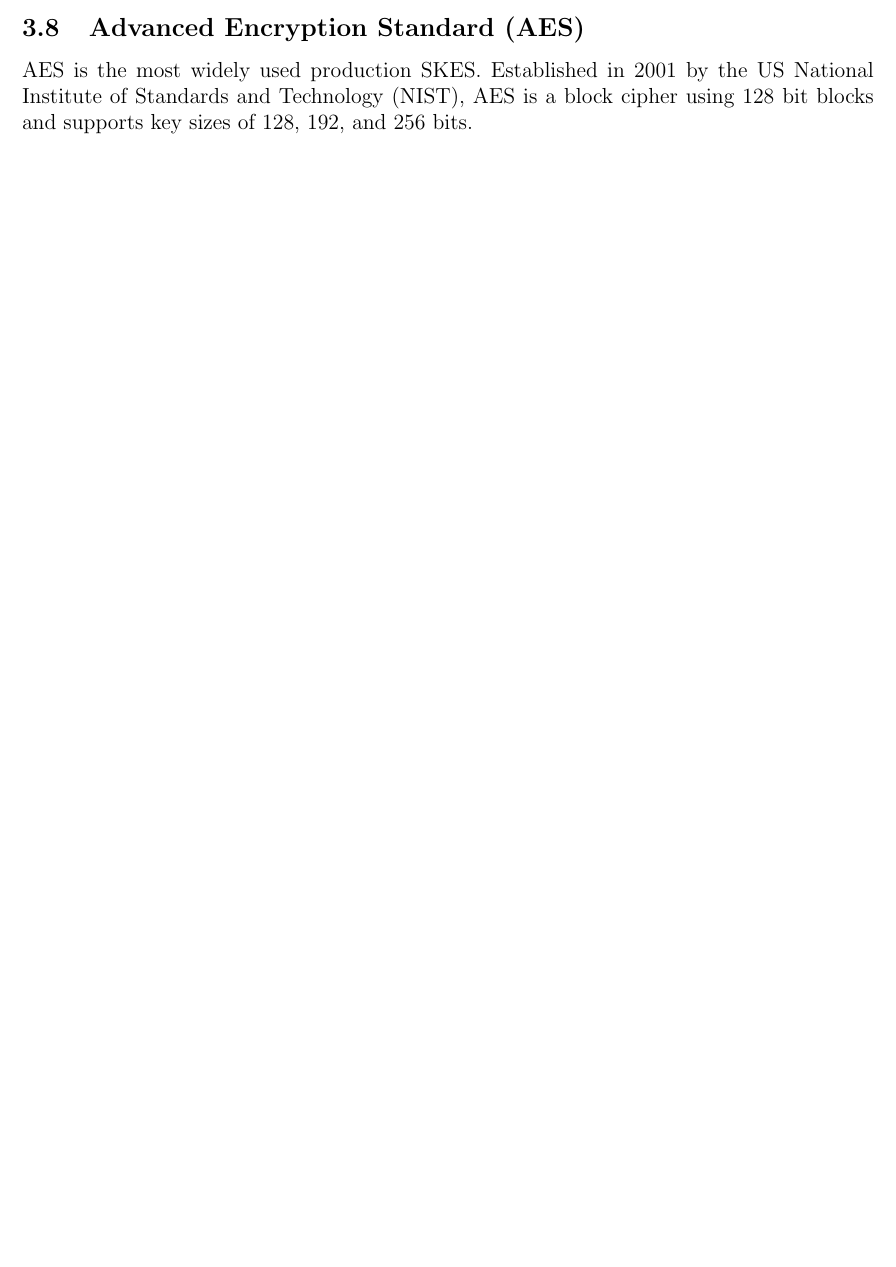
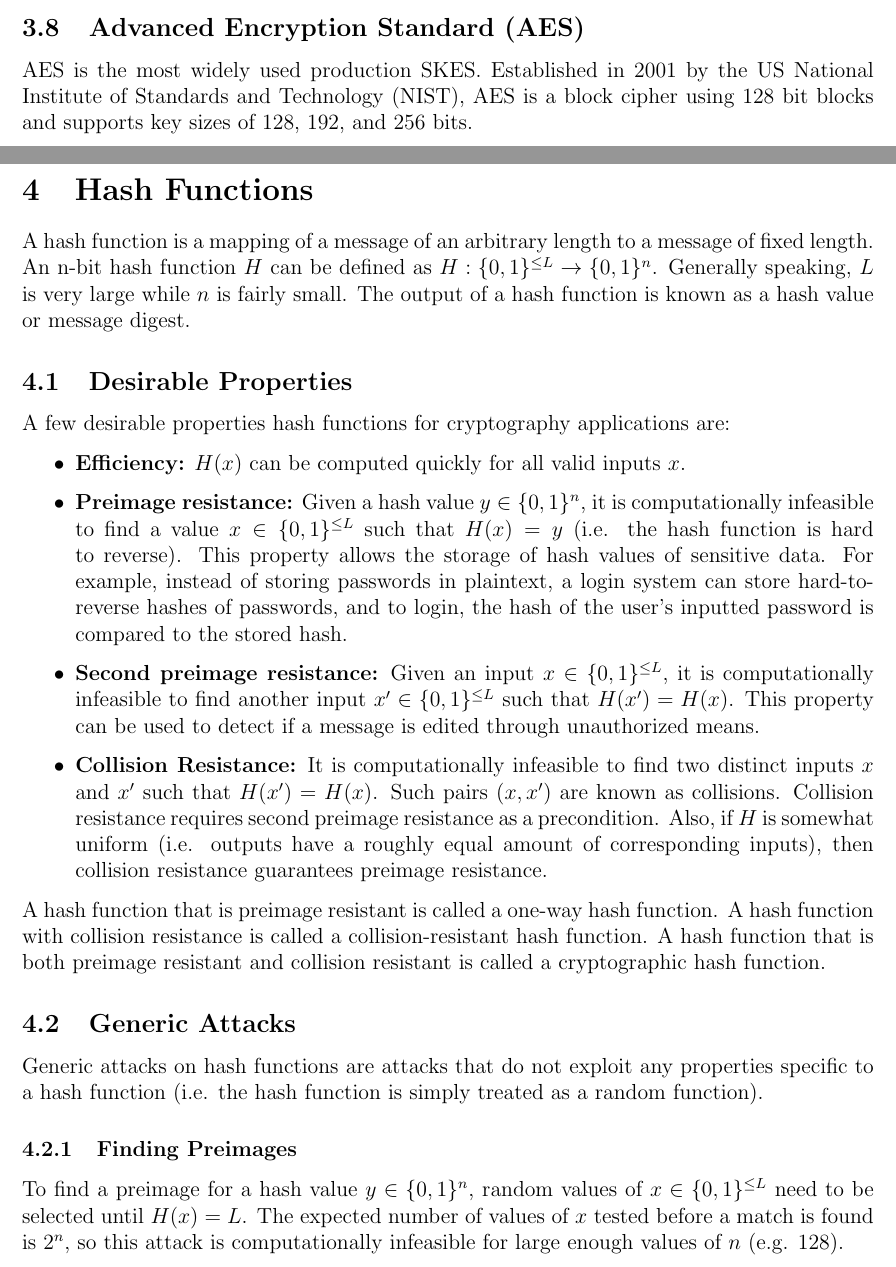
Before and after one commit to m-socha/CO-487-Notes, a LaTeX document (notes.tex): part of page 11 of 11 before the commit and two parts of pages 11 and 12 of 13 after it, the two joined at a grey line, cut so that both start at the same text, the shorter picture padded with empty space. Compiled offline with pdfLaTeX.

Commit message:
Add Hash Functions section.

```diff
--- a/notes.tex
+++ b/notes.tex
@@ -321,3 +321,32 @@
       AES is the most widely used production SKES. Established in 2001 by the US National Institute of Standards and Technology (NIST), AES is a block cipher using 128 bit
       blocks and supports key sizes of 128, 192, and 256 bits.
 
+  \section{Hash Functions}
+    A hash function is a mapping of a message of an arbitrary length to a message of fixed length. An n-bit hash function $H$ can be defined as
+    $H : \{0, 1\}^{\leq L} \rightarrow \{0, 1\}^n$. Generally speaking, $L$ is very large while $n$ is fairly small. The output of a hash function is known as a hash value
+    or message digest.
+
+    \subsection{Desirable Properties}
+      A few desirable properties hash functions for cryptography applications are:
+      \begin{itemize}
+        \item \textbf{Efficiency:} $H(x)$ can be computed quickly for all valid inputs $x$.
+        \item \textbf{Preimage resistance:} Given a hash value $y \in \{0, 1\}^n$, it is computationally infeasible to find a value $x \in \{0, 1\}^{\leq L}$ such that
+          $H(x) = y$ (i.e. the hash function is hard to reverse). This property allows the storage of hash values of sensitive data. For example, instead of storing
+          passwords in plaintext, a login system can store hard-to-reverse hashes of passwords, and to login, the hash of the user's inputted password is compared to
+          the stored hash.
+        \item \textbf{Second preimage resistance:} Given an input $x \in \{0, 1\}^{\leq L}$, it is computationally infeasible to find another input $x' \in \{0, 1\}^{\leq L}$
+          such that $H(x') = H(x)$. This property can be used to detect if a message is edited through unauthorized means.
+        \item \textbf{Collision Resistance:} It is computationally infeasible to find two distinct inputs $x$ and $x'$ such that $H(x') = H(x)$. Such pairs $(x, x')$ are known
+          as collisions. Collision resistance requires second preimage resistance as a precondition. Also, if $H$ is somewhat uniform (i.e. outputs have a roughly equal amount
+          of corresponding inputs), then collision resistance guarantees preimage resistance.
+      \end{itemize}
+
+      A hash function that is preimage resistant is called a one-way hash function. A hash function with collision resistance is called a collision-resistant hash function.
+      A hash function that is both preimage resistant and collision resistant is called a cryptographic hash function.
+
+    \subsection{Generic Attacks}
+      Generic attacks on hash functions are attacks that do not exploit any properties specific to a hash function (i.e. the hash function is simply treated as a random function).
+
+      \subsubsection{Finding Preimages}
+        To find a preimage for a hash value $y \in \{0, 1\}^n$, random values of $x \in \{0, 1\}^{\leq L}$ need to be selected until $H(x) = L$. The expected number of values of
+        $x$ tested before a match is found is $2^n$, so this attack is computationally infeasible for large enough values of $n$ (e.g. 128).
```
Also changed, not shown: notes.pdf, notes.tex (36 more changed lines).
